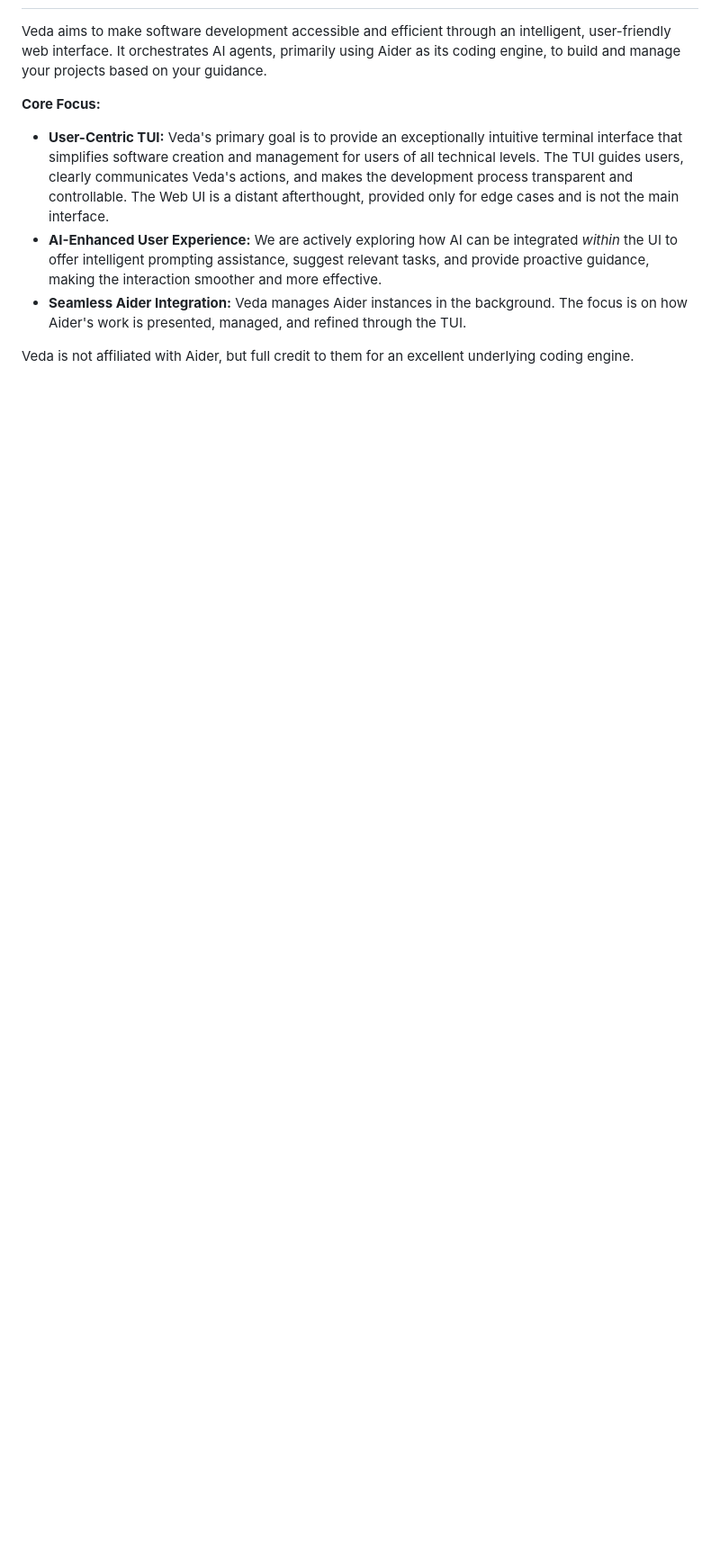
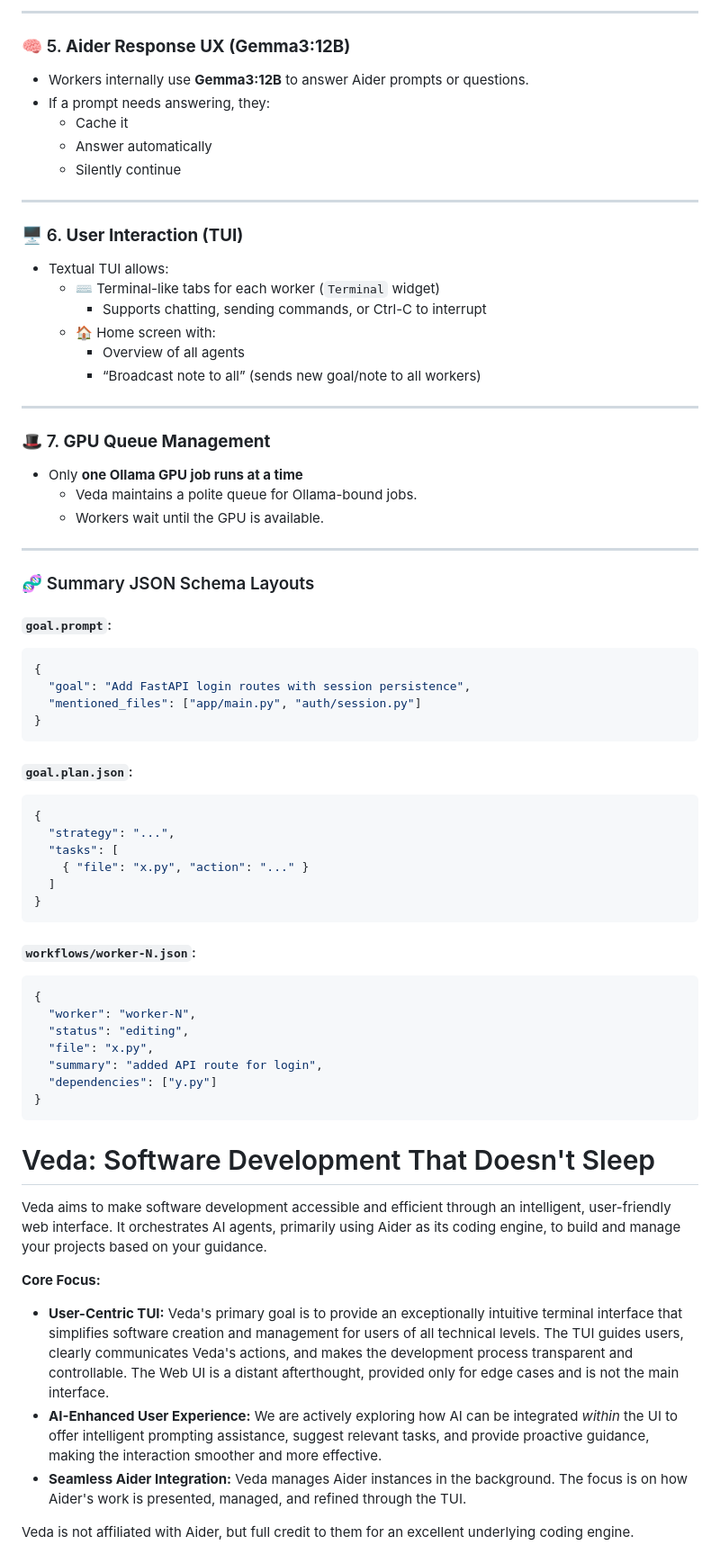
Before and after one commit to Zorlin/veda, a Markdown page: README.md, the part around one of its changes. Shown at 90% size. GitHub-like rendering; blank space fills up the shorter version.

Commit message:
docs: add detailed ideal Veda workflow and JSON schema to README.md

````diff
--- a/README.md
+++ b/README.md
@@ -2,3 +77,64 @@
+---
+
+### 🧠 5. **Aider Response UX (Gemma3:12B)**
+- Workers internally use **Gemma3:12B** to answer Aider prompts or questions.
+- If a prompt needs answering, they:
+  - Cache it
+  - Answer automatically
+  - Silently continue
+
+---
+
+### 🖥️ 6. **User Interaction (TUI)**
+- Textual TUI allows:
+  - ⌨️ Terminal-like tabs for each worker (`Terminal` widget)
+    - Supports chatting, sending commands, or Ctrl-C to interrupt
+  - 🏠 Home screen with:
+    - Overview of all agents
+    - “Broadcast note to all” (sends new goal/note to all workers)
+
+---
+
+### 🎩 7. **GPU Queue Management**
+- Only **one Ollama GPU job runs at a time**
+  - Veda maintains a polite queue for Ollama-bound jobs.
+  - Workers wait until the GPU is available.
+
+---
+
+### 🧬 Summary JSON Schema Layouts
+
+#### `goal.prompt`:
+```json
+{
+  "goal": "Add FastAPI login routes with session persistence",
+  "mentioned_files": ["app/main.py", "auth/session.py"]
+}
+```
+
+#### `goal.plan.json`:
+```json
+{
+  "strategy": "...",
+  "tasks": [
+    { "file": "x.py", "action": "..." }
+  ]
+}
+```
+
+#### `workflows/worker-N.json`:
+```json
+{
+  "worker": "worker-N",
+  "status": "editing",
+  "file": "x.py",
+  "summary": "added API route for login",
+  "dependencies": ["y.py"]
+}
+```
+
+# Veda: Software Development That Doesn't Sleep
+
 
 Veda aims to make software development accessible and efficient through an intelligent, user-friendly web interface. It orchestrates AI agents, primarily using Aider as its coding engine, to build and manage your projects based on your guidance.
 
````
Also changed, not shown: other parts of README.md (+76 -1 lines).
